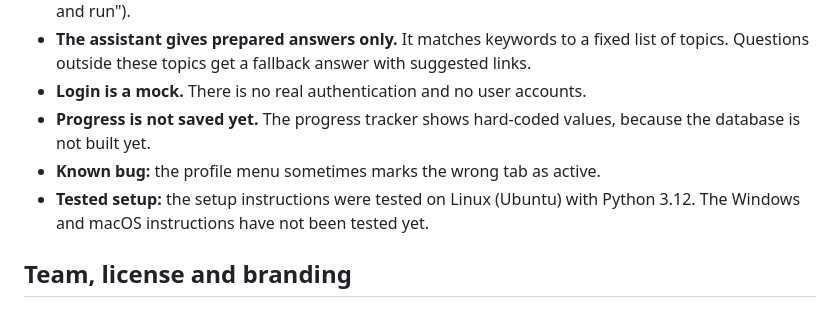
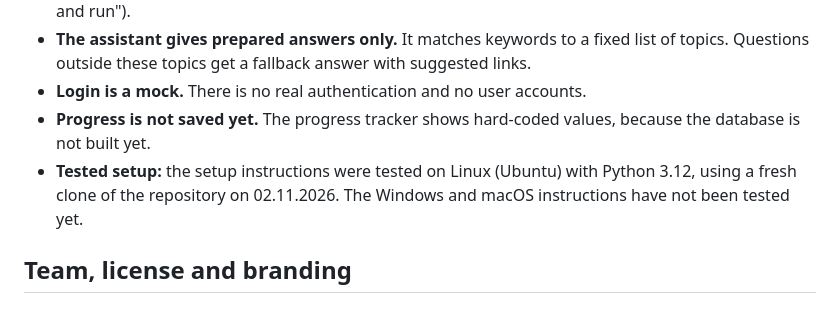
Before and after one commit to vikrei/tec1003-first-year-project, a Markdown page: README.md, the part around the change. GitHub-like rendering.

Commit message:
Update README: tested setup and removed profile menu bug from list of limitations

```diff
--- a/README.md
+++ b/README.md
@@ -173,8 +173,7 @@ ai-assistant.js shows the answer and its links in the conversation
 - **The assistant gives prepared answers only.** It matches keywords to a fixed list of topics. Questions outside these topics get a fallback answer with suggested links.
 - **Login is a mock.** There is no real authentication and no user accounts.
 - **Progress is not saved yet.** The progress tracker shows hard-coded values, because the database is not built yet.
-- **Known bug:** the profile menu sometimes marks the wrong tab as active.
-- **Tested setup:** the setup instructions were tested on Linux (Ubuntu) with Python 3.12. The Windows and macOS instructions have not been tested yet.
+- **Tested setup:** the setup instructions were tested on Linux (Ubuntu) with Python 3.12, using a fresh clone of the repository on 02.11.2026. The Windows and macOS instructions have not been tested yet.
 
 ## Team, license and branding
 
```
